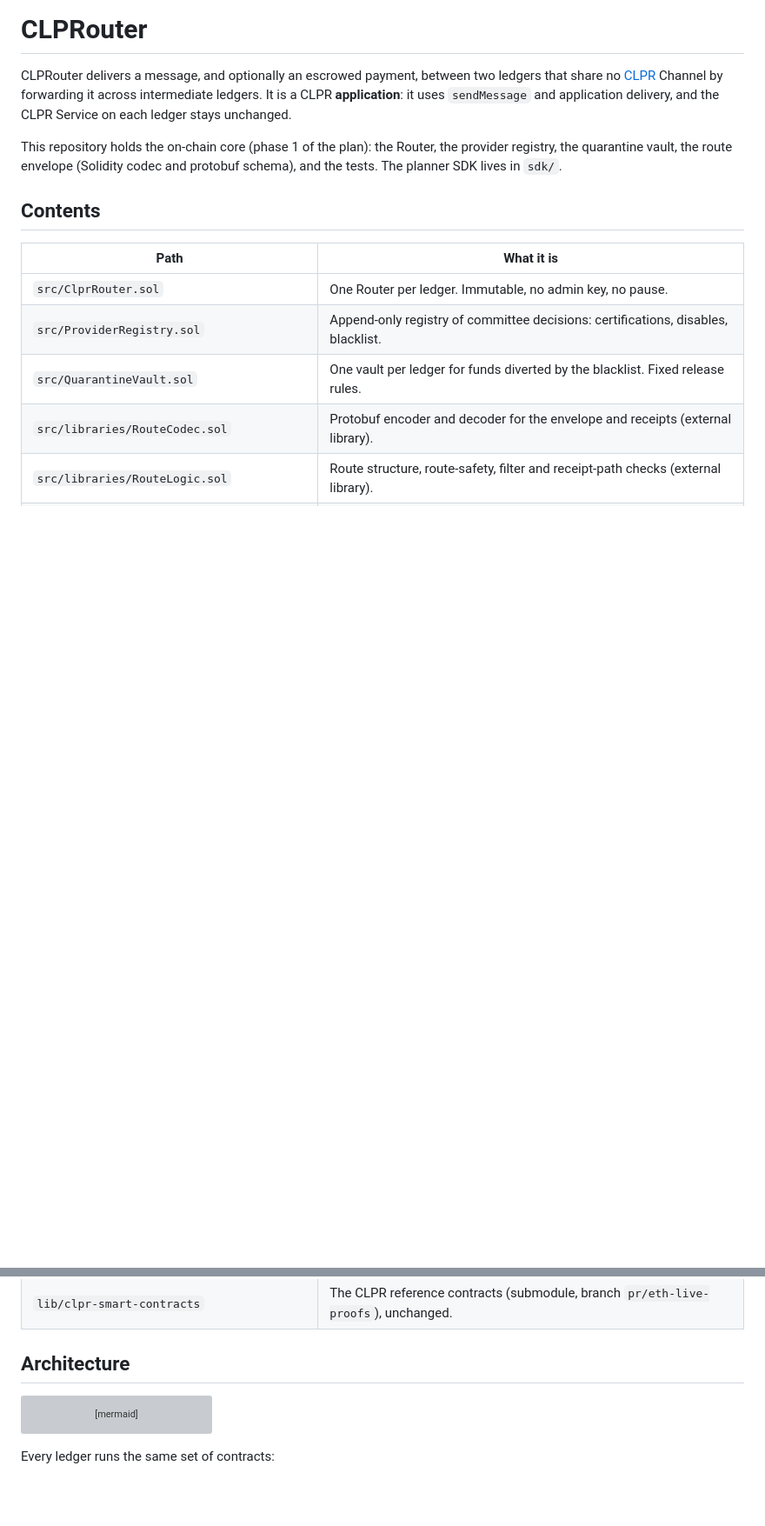
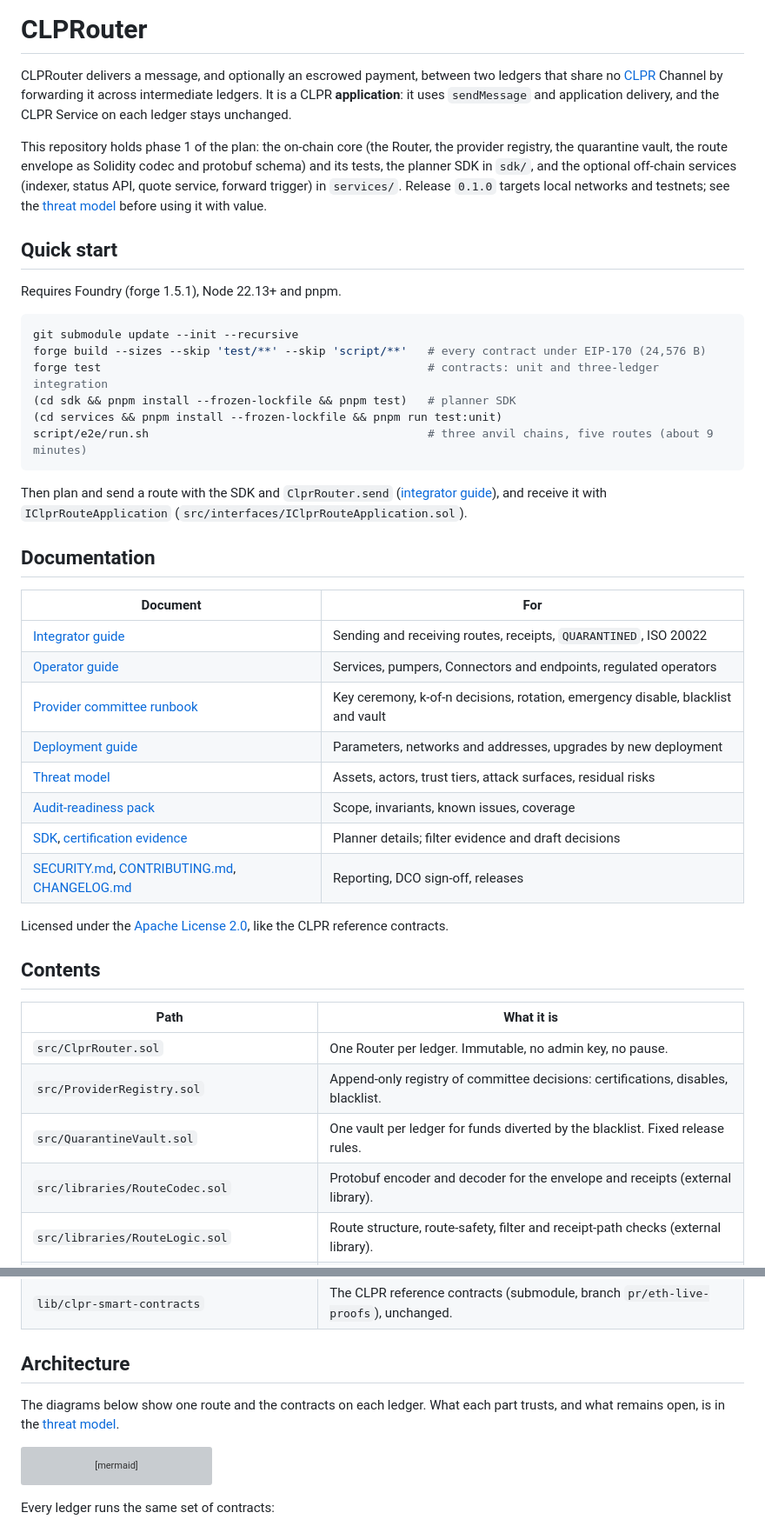
Before and after one commit to ColdAI-org/clprouter, a Markdown page: README.md, 2 parts joined by grey strips. Shown at 87% size. Rendered like a GitHub page; blank space fills up the shorter version; grey boxes are pictures that could not be loaded.

Commit message:
docs(readme): quick start and documentation index
Adds a quick start and a documentation index, and points the overview and architecture
at the threat model. Other sections are unchanged.

Signed-off-by: Schayan Salehi <shayan.salehis@gmail.com>
Co-Authored-By: Claude Opus 5.5 <noreply@anthropic.com>

````diff
--- a/README.md
+++ b/README.md
@@ -5,9 +5,42 @@ CLPRouter delivers a message, and optionally an escrowed payment, between two le
 **application**: it uses `sendMessage` and application delivery, and the CLPR Service on each ledger stays
 unchanged.
 
-This repository holds the on-chain core (phase 1 of the plan): the Router, the provider registry, the
-quarantine vault, the route envelope (Solidity codec and protobuf schema), and the tests. The planner SDK
-lives in `sdk/`.
+This repository holds phase 1 of the plan: the on-chain core (the Router, the provider registry, the
+quarantine vault, the route envelope as Solidity codec and protobuf schema) and its tests, the planner SDK in
+`sdk/`, and the optional off-chain services (indexer, status API, quote service, forward trigger) in `services/`.
+Release `0.1.0` targets local networks and testnets; see the [threat model](docs/threat-model.md) before using it
+with value.
+
+## Quick start
+
+Requires Foundry (forge 1.5.1), Node 22.13+ and pnpm.
+
+```sh
+git submodule update --init --recursive
+forge build --sizes --skip 'test/**' --skip 'script/**'   # every contract under EIP-170 (24,576 B)
+forge test                                                # contracts: unit and three-ledger integration
+(cd sdk && pnpm install --frozen-lockfile && pnpm test)   # planner SDK
+(cd services && pnpm install --frozen-lockfile && pnpm run test:unit)
+script/e2e/run.sh                                         # three anvil chains, five routes (about 9 minutes)
+```
+
+Then plan and send a route with the SDK and `ClprRouter.send` ([integrator guide](docs/integrator-guide.md)), and
+receive it with `IClprRouteApplication` (`src/interfaces/IClprRouteApplication.sol`).
+
+## Documentation
+
+| Document | For |
+| --- | --- |
+| [Integrator guide](docs/integrator-guide.md) | Sending and receiving routes, receipts, `QUARANTINED`, ISO 20022 |
+| [Operator guide](docs/operator-guide.md) | Services, pumpers, Connectors and endpoints, regulated operators |
+| [Provider committee runbook](docs/provider-committee-runbook.md) | Key ceremony, k-of-n decisions, rotation, emergency disable, blacklist and vault |
+| [Deployment guide](docs/deployment.md) | Parameters, networks and addresses, upgrades by new deployment |
+| [Threat model](docs/threat-model.md) | Assets, actors, trust tiers, attack surfaces, residual risks |
+| [Audit-readiness pack](docs/audit-readiness.md) | Scope, invariants, known issues, coverage |
+| [SDK](sdk/README.md), [certification evidence](registry-data/README.md) | Planner details; filter evidence and draft decisions |
+| [SECURITY.md](SECURITY.md), [CONTRIBUTING.md](CONTRIBUTING.md), [CHANGELOG.md](CHANGELOG.md) | Reporting, DCO sign-off, releases |
+
+Licensed under the [Apache License 2.0](LICENSE), like the CLPR reference contracts.
 
 ## Contents
 
@@ -25,6 +58,9 @@ lives in `sdk/`.
 | `lib/clpr-smart-contracts` | The CLPR reference contracts (submodule, branch `pr/eth-live-proofs`), unchanged. |
 
 ## Architecture
+
+The diagrams below show one route and the contracts on each ledger. What each part trusts, and what remains
+open, is in the [threat model](docs/threat-model.md).
 
 ```mermaid
 sequenceDiagram
````
